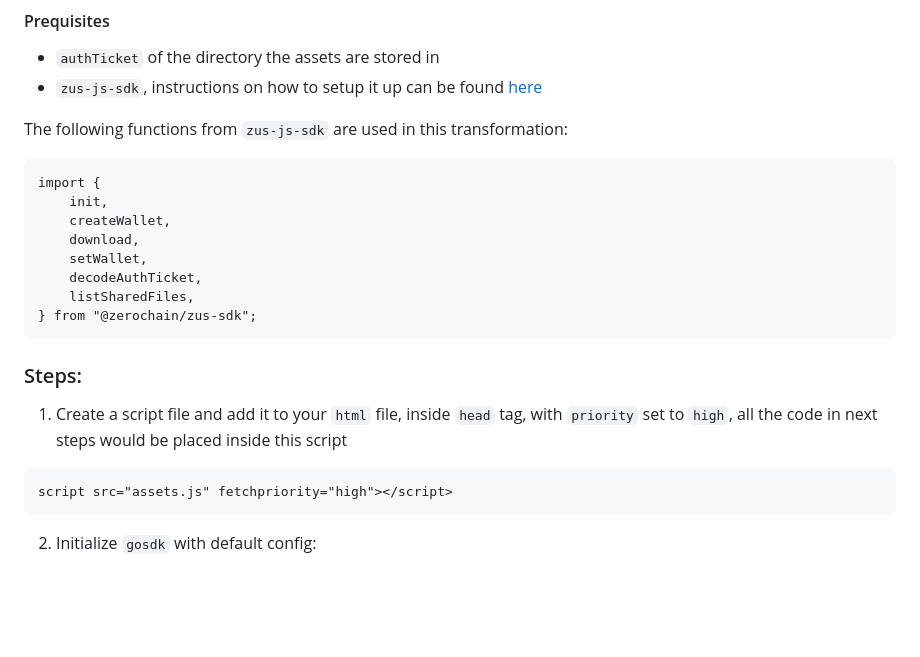
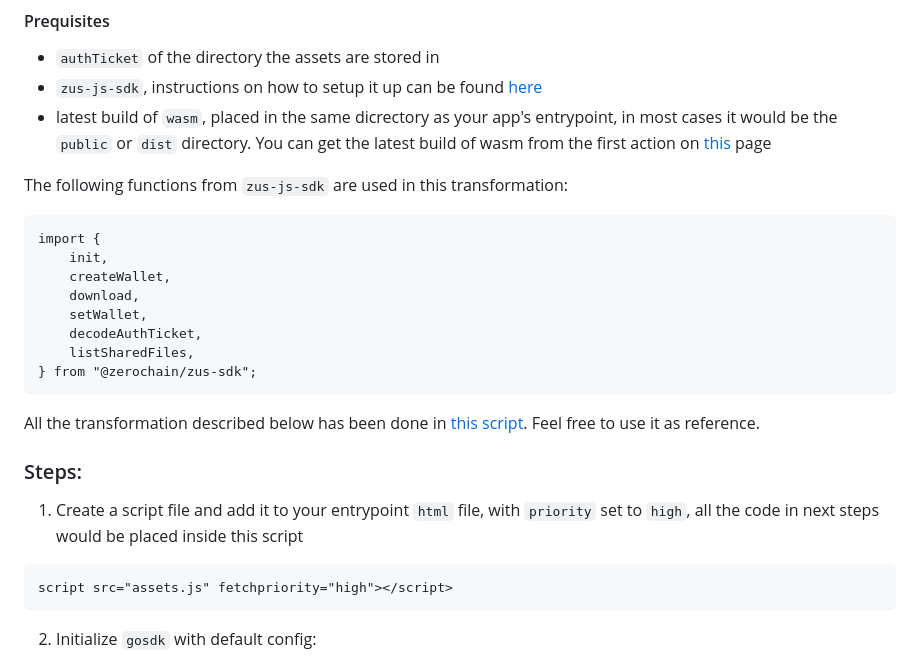
Before and after one commit to 0chain/zus-example-website, a Markdown page: Readme.md, the part around the change. GitHub-like rendering; blank space fills up the shorter version.

````diff
--- a/Readme.md
+++ b/Readme.md
@@ -49,6 +49,7 @@ We will go through how we're downloading assets from allocations on ZÜS and usi
 
 - `authTicket` of the directory the assets are stored in
 - `zus-js-sdk`, instructions on how to setup it up can be found [here](https://github.com/0chain/zus-js-sdk#installation)
+- latest build of `wasm`, placed in the same dicrectory as your app's entrypoint, in most cases it would be the `public` or `dist` directory. You can get the latest build of wasm from the first action on [this](https://github.com/0chain/gosdk/actions/workflows/sdk-release.yml?query=branch%3Astaging) page
 
 The following functions from `zus-js-sdk` are used in this transformation:
 
@@ -63,9 +64,11 @@ import {
 } from "@zerochain/zus-sdk";
 ```
 
+All the transformation described below has been done in [this script](src/assets.js). Feel free to use it as reference.
+
 ### Steps:
 
-1. Create a script file and add it to your `html` file, inside `head` tag, with `priority` set to `high`, all the code in next steps would be placed inside this script
+1. Create a script file and add it to your entrypoint `html` file, with `priority` set to `high`, all the code in next steps would be placed inside this script
 
 ```
 script src="assets.js" fetchpriority="high"></script>
````
